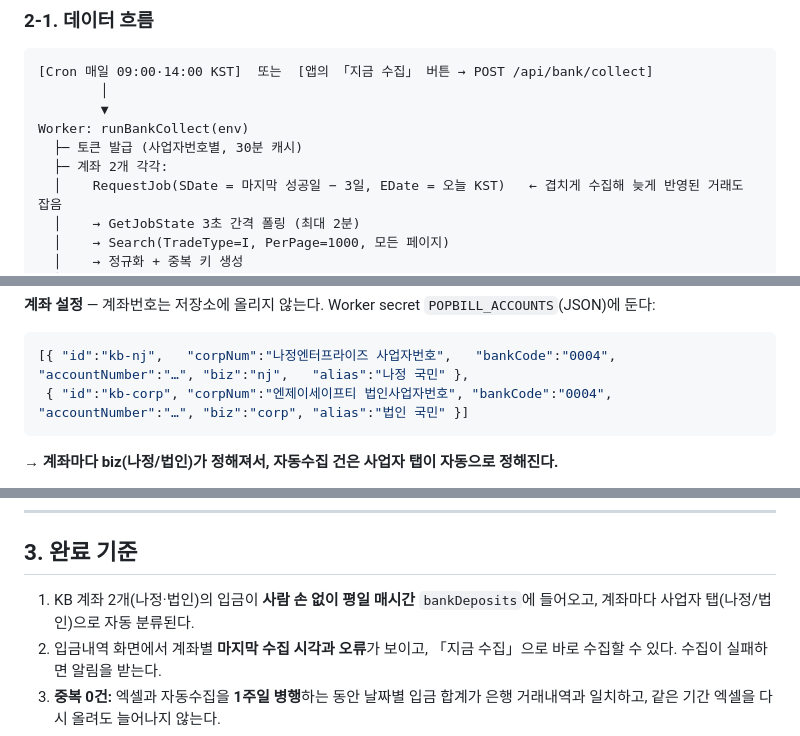
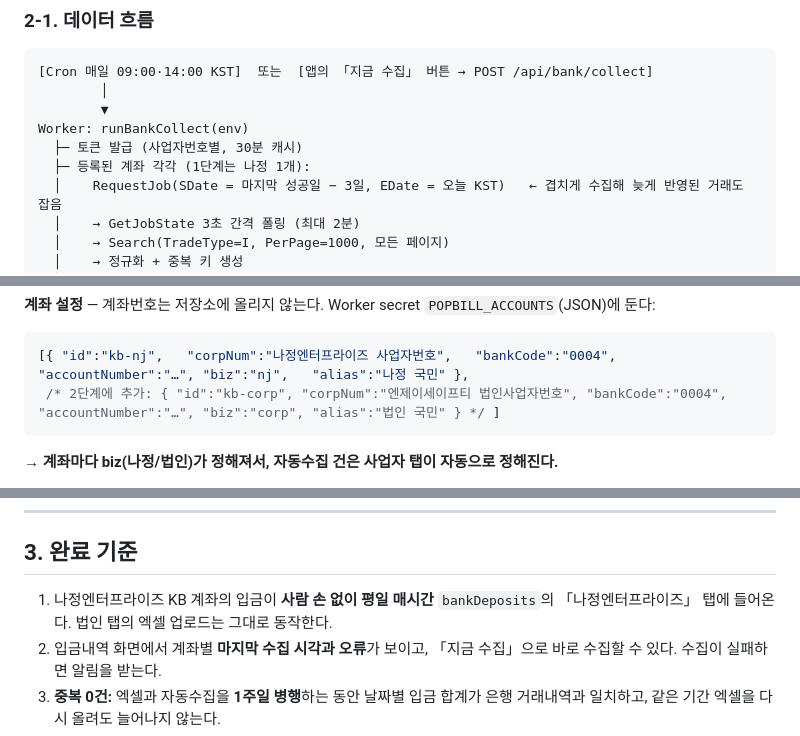
Before and after one commit to bangbongfather-sys/fr-workwear-app, a Markdown page: PLAN.md, 3 parts joined by grey strips. Drawn GitHub-style.

````diff
--- a/PLAN.md
+++ b/PLAN.md
@@ -167,7 +168,7 @@ WebCrypto로 같은 서명을 만들어 SDK(`node:crypto`) 결과와 **바이트
         ▼
 Worker: runBankCollect(env)
   ├─ 토큰 발급 (사업자번호별, 30분 캐시)
-  ├─ 계좌 2개 각각:
+  ├─ 등록된 계좌 각각 (1단계는 나정 1개):
   │    RequestJob(SDate = 마지막 성공일 − 3일, EDate = 오늘 KST)   ← 겹치게 수집해 늦게 반영된 거래도 잡음
   │    → GetJobState 3초 간격 폴링 (최대 2분)
   │    → Search(TradeType=I, PerPage=1000, 모든 페이지)
@@ -219,7 +220,7 @@ Worker: runBankCollect(env)
 
 ```json
 [{ "id":"kb-nj",   "corpNum":"나정엔터프라이즈 사업자번호",   "bankCode":"0004", "accountNumber":"…", "biz":"nj",   "alias":"나정 국민" },
- { "id":"kb-corp", "corpNum":"엔제이세이프티 법인사업자번호", "bankCode":"0004", "accountNumber":"…", "biz":"corp", "alias":"법인 국민" }]
+ /* 2단계에 추가: { "id":"kb-corp", "corpNum":"엔제이세이프티 법인사업자번호", "bankCode":"0004", "accountNumber":"…", "biz":"corp", "alias":"법인 국민" } */ ]
 ```
 
 → **계좌마다 biz(나정/법인)가 정해져서, 자동수집 건은 사업자 탭이 자동으로 정해진다.**
@@ -303,7 +304,7 @@ Worker: runBankCollect(env)
 
 ## 3. 완료 기준
 
-1. KB 계좌 2개(나정·법인)의 입금이 **사람 손 없이 평일 매시간** `bankDeposits`에 들어오고, 계좌마다 사업자 탭(나정/법인)으로 자동 분류된다.
+1. 나정엔터프라이즈 KB 계좌의 입금이 **사람 손 없이 평일 매시간** `bankDeposits`의 「나정엔터프라이즈」 탭에 들어온다. 법인 탭의 엑셀 업로드는 그대로 동작한다.
 2. 입금내역 화면에서 계좌별 **마지막 수집 시각과 오류**가 보이고, 「지금 수집」으로 바로 수집할 수 있다. 수집이 실패하면 알림을 받는다.
 3. **중복 0건:** 엑셀과 자동수집을 **1주일 병행**하는 동안 날짜별 입금 합계가 은행 거래내역과 일치하고, 같은 기간 엑셀을 다시 올려도 늘어나지 않는다.
 4. 기존 엑셀 업로드·처리·일괄 처리·되돌리기·미수금 정산·수금 패턴 화면이 전부 그대로 동작한다.
````
Also changed, not shown: other parts of PLAN.md (+6 -5 lines).
